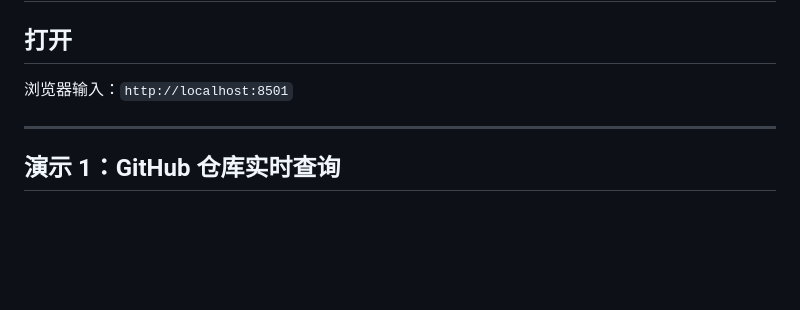
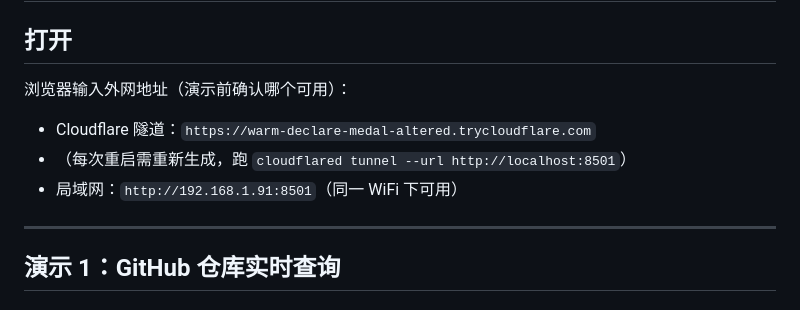
Before and after one commit to yfn-1116/career-agent-assistant, a Markdown page: docs/demo_script.md, the part around the change. GitHub-like rendering; blank space fills up the shorter version.

Commit message:
docs: 更新演示打开方式为外网地址

```diff
--- a/docs/demo_script.md
+++ b/docs/demo_script.md
@@ -2,7 +2,11 @@
 
 ## 打开
 
-浏览器输入：`http://localhost:8501`
+浏览器输入外网地址（演示前确认哪个可用）：
+
+- Cloudflare 隧道：`https://warm-declare-medal-altered.trycloudflare.com`
+- （每次重启需重新生成，跑 `cloudflared tunnel --url http://localhost:8501`）
+- 局域网：`http://192.168.1.91:8501`（同一 WiFi 下可用）
 
 ---
 
```
